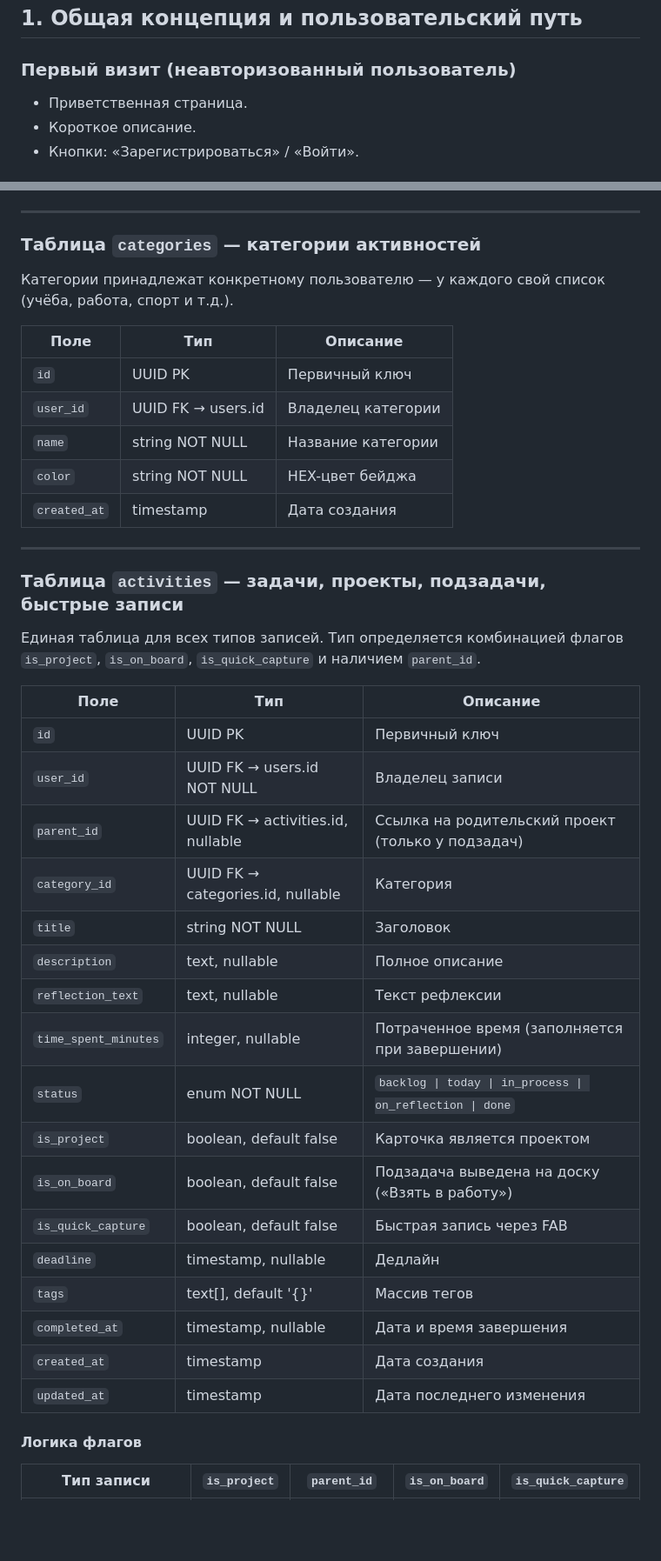
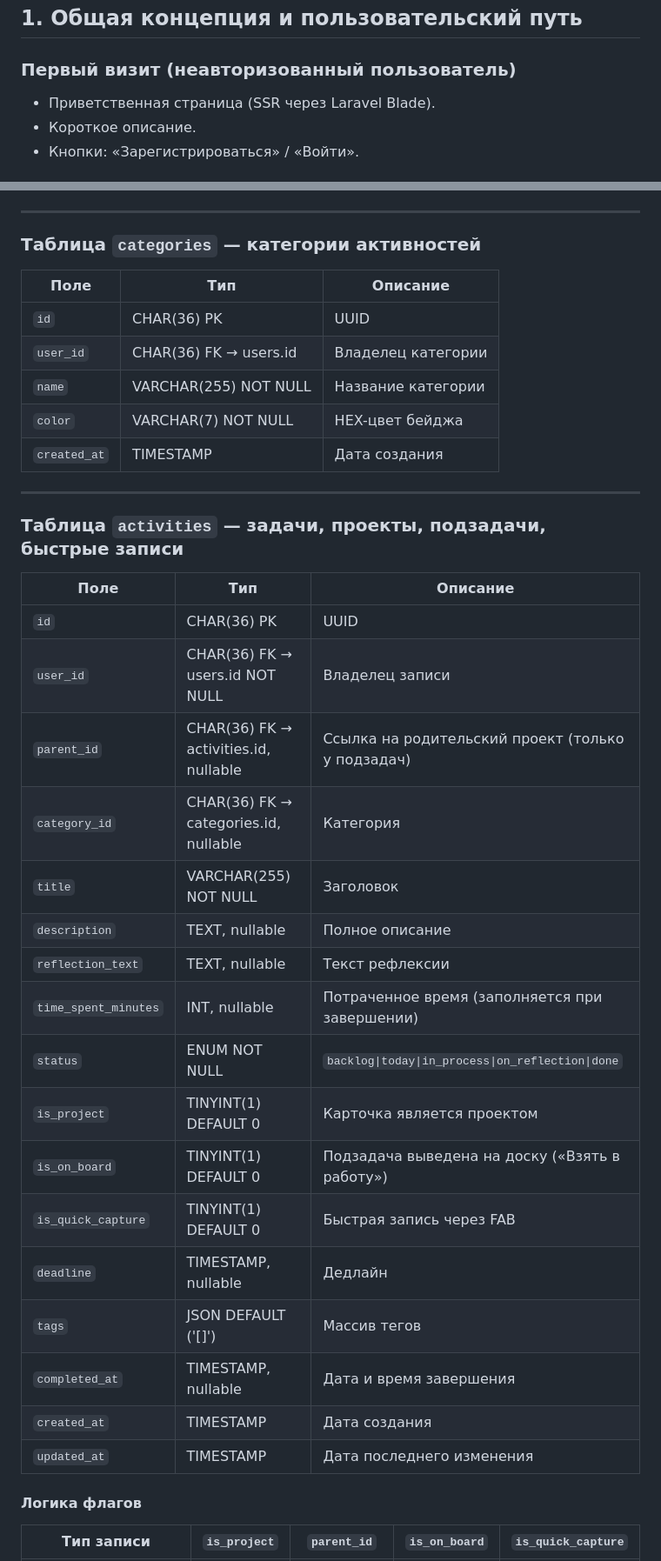
Before and after one commit to repen7ant/ReflectBoard, a Markdown page: tz.md, 2 parts joined by grey strips. Shown at 87% size. GitHub-like rendering; blank space fills up the shorter version.

```diff
--- a/tz.md
+++ b/tz.md
@@ -10,7 +10,7 @@
 
 ### Первый визит (неавторизованный пользователь)
 
-- Приветственная страница.
+- Приветственная страница (SSR через Laravel Blade).
 - Короткое описание.
 - Кнопки: «Зарегистрироваться» / «Войти».
 
@@ -193,41 +209,37 @@
 
 ### Таблица `categories` — категории активностей
 
-Категории принадлежат конкретному пользователю — у каждого свой список (учёба, работа, спорт и т.д.).
-
-| Поле         | Тип                | Описание           |
-| ------------ | ------------------ | ------------------ |
-| `id`         | UUID PK            | Первичный ключ     |
-| `user_id`    | UUID FK → users.id | Владелец категории |
-| `name`       | string NOT NULL    | Название категории |
-| `color`      | string NOT NULL    | HEX-цвет бейджа    |
-| `created_at` | timestamp          | Дата создания      |
+| Поле         | Тип                    | Описание           |
+| ------------ | ---------------------- | ------------------ |
+| `id`         | CHAR(36) PK            | UUID               |
+| `user_id`    | CHAR(36) FK → users.id | Владелец категории |
+| `name`       | VARCHAR(255) NOT NULL  | Название категории |
+| `color`      | VARCHAR(7) NOT NULL    | HEX-цвет бейджа    |
+| `created_at` | TIMESTAMP              | Дата создания      |
 
 ---
 
 ### Таблица `activities` — задачи, проекты, подзадачи, быстрые записи
 
-Единая таблица для всех типов записей. Тип определяется комбинацией флагов `is_project`, `is_on_board`, `is_quick_capture` и наличием `parent_id`.
-
-| Поле                 | Тип                               | Описание                                                  |
-| -------------------- | --------------------------------- | --------------------------------------------------------- |
-| `id`                 | UUID PK                           | Первичный ключ                                            |
-| `user_id`            | UUID FK → users.id NOT NULL       | Владелец записи                                           |
-| `parent_id`          | UUID FK → activities.id, nullable | Ссылка на родительский проект (только у подзадач)         |
-| `category_id`        | UUID FK → categories.id, nullable | Категория                                                 |
-| `title`              | string NOT NULL                   | Заголовок                                                 |
-| `description`        | text, nullable                    | Полное описание                                           |
-| `reflection_text`    | text, nullable                    | Текст рефлексии                                           |
-| `time_spent_minutes` | integer, nullable                 | Потраченное время (заполняется при завершении)            |
-| `status`             | enum NOT NULL                     | `backlog \| today \| in_process \| on_reflection \| done` |
-| `is_project`         | boolean, default false            | Карточка является проектом                                |
-| `is_on_board`        | boolean, default false            | Подзадача выведена на доску («Взять в работу»)            |
-| `is_quick_capture`   | boolean, default false            | Быстрая запись через FAB                                  |
-| `deadline`           | timestamp, nullable               | Дедлайн                                                   |
-| `tags`               | text[], default '{}'              | Массив тегов                                              |
-| `completed_at`       | timestamp, nullable               | Дата и время завершения                                   |
-| `created_at`         | timestamp                         | Дата создания                                             |
-| `updated_at`         | timestamp                         | Дата последнего изменения                                 |
+| Поле                 | Тип                                   | Описание                                          |
+| -------------------- | ------------------------------------- | ------------------------------------------------- |
+| `id`                 | CHAR(36) PK                           | UUID                                              |
+| `user_id`            | CHAR(36) FK → users.id NOT NULL       | Владелец записи                                   |
+| `parent_id`          | CHAR(36) FK → activities.id, nullable | Ссылка на родительский проект (только у подзадач) |
+| `category_id`        | CHAR(36) FK → categories.id, nullable | Категория                                         |
+| `title`              | VARCHAR(255) NOT NULL                 | Заголовок                                         |
+| `description`        | TEXT, nullable                        | Полное описание                                   |
+| `reflection_text`    | TEXT, nullable                        | Текст рефлексии                                   |
+| `time_spent_minutes` | INT, nullable                         | Потраченное время (заполняется при завершении)    |
+| `status`             | ENUM NOT NULL                         | `backlog\|today\|in_process\|on_reflection\|done` |
+| `is_project`         | TINYINT(1) DEFAULT 0                  | Карточка является проектом                        |
+| `is_on_board`        | TINYINT(1) DEFAULT 0                  | Подзадача выведена на доску («Взять в работу»)    |
+| `is_quick_capture`   | TINYINT(1) DEFAULT 0                  | Быстрая запись через FAB                          |
+| `deadline`           | TIMESTAMP, nullable                   | Дедлайн                                           |
+| `tags`               | JSON DEFAULT ('[]')                   | Массив тегов                                      |
+| `completed_at`       | TIMESTAMP, nullable                   | Дата и время завершения                           |
+| `created_at`         | TIMESTAMP                             | Дата создания                                     |
+| `updated_at`         | TIMESTAMP                             | Дата последнего изменения                         |
 
 #### Логика флагов
 
```
Also changed, not shown: other parts of tz.md (+174 -53 lines).
